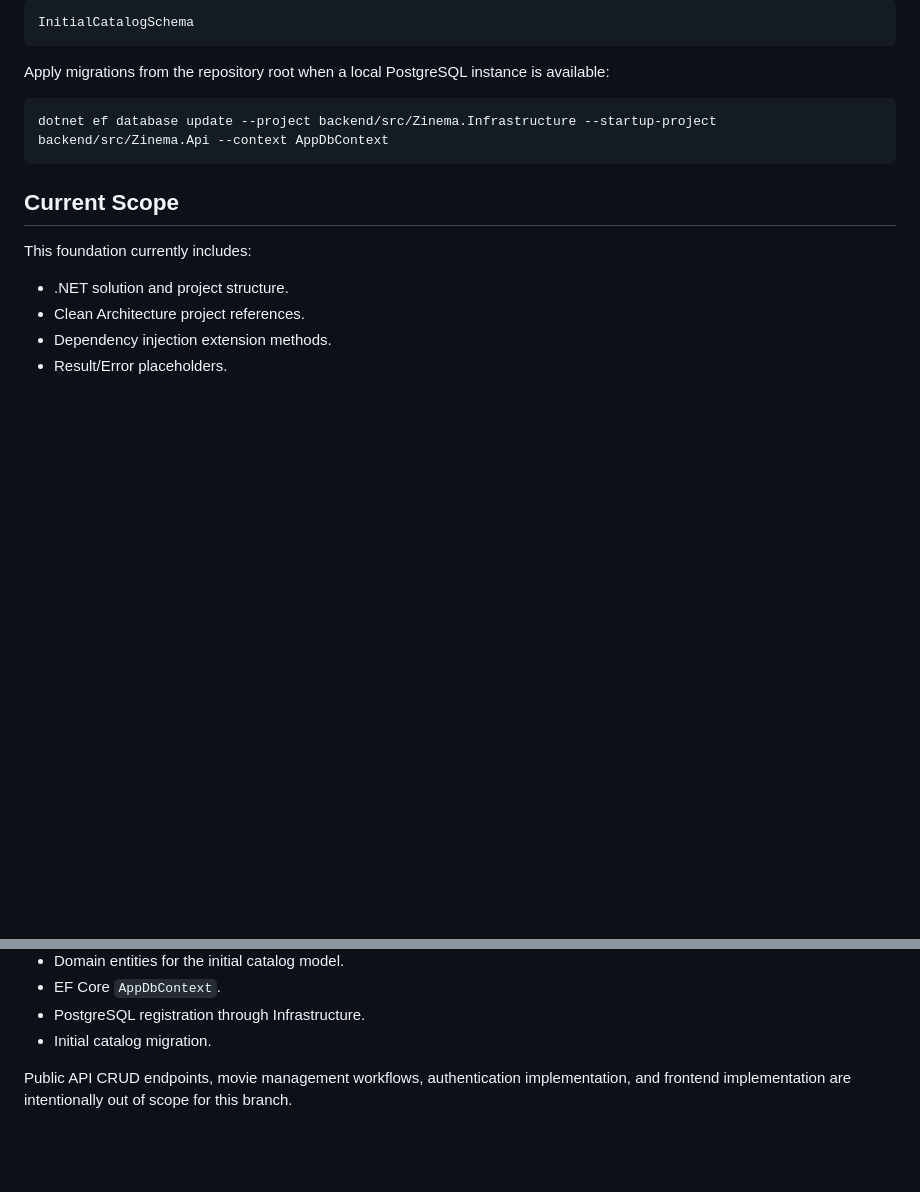
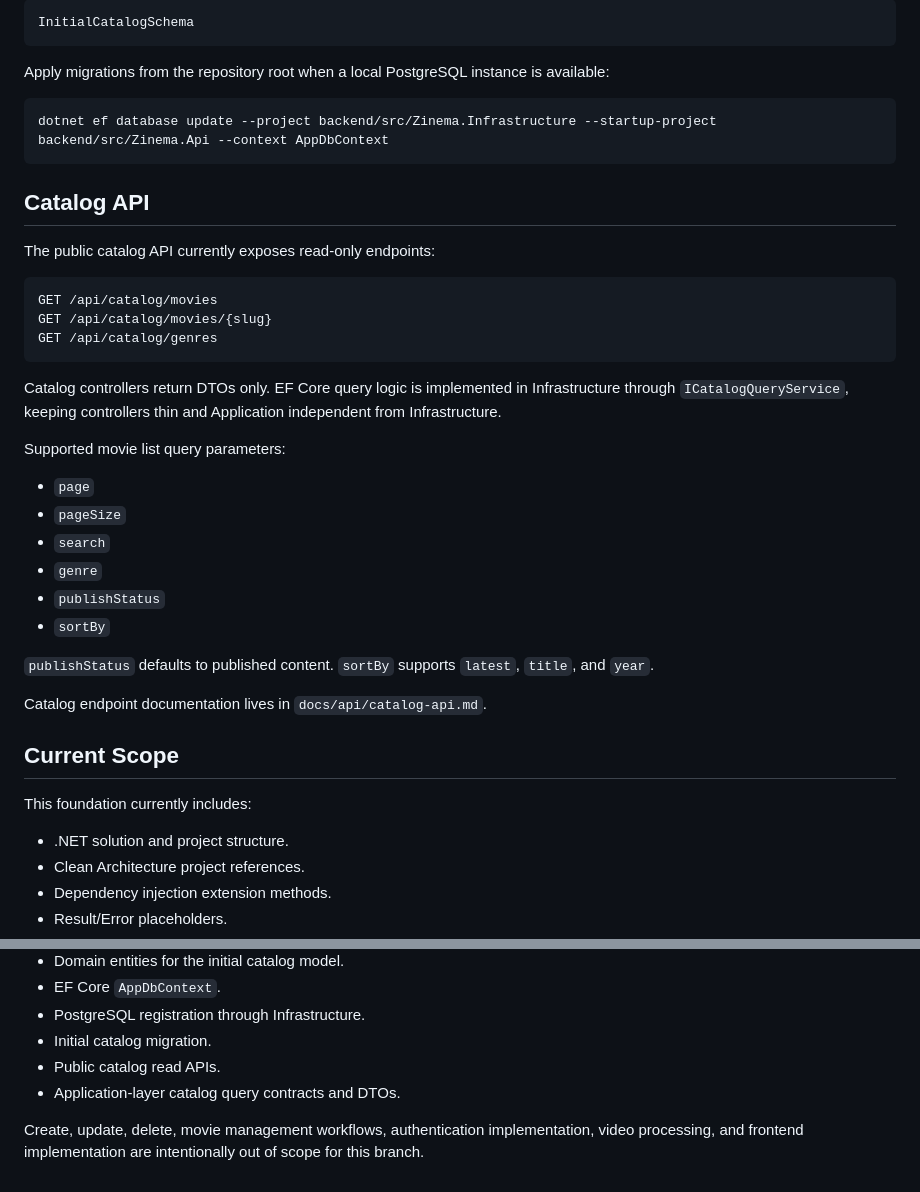
Before and after one commit to gayashan-indrasankha/Zinema.lk, a Markdown page: backend/README.md, 2 parts joined by grey strips. GitHub-like rendering; blank space fills up the shorter version.

Commit message:
docs: add catalog API guide

````diff
--- a/backend/README.md
+++ b/backend/README.md
@@ -97,6 +97,31 @@ Apply migrations from the repository root when a local PostgreSQL instance is av
 dotnet ef database update --project backend/src/Zinema.Infrastructure --startup-project backend/src/Zinema.Api --context AppDbContext
 ```
 
+## Catalog API
+
+The public catalog API currently exposes read-only endpoints:
+
+```text
+GET /api/catalog/movies
+GET /api/catalog/movies/{slug}
+GET /api/catalog/genres
+```
+
+Catalog controllers return DTOs only. EF Core query logic is implemented in Infrastructure through `ICatalogQueryService`, keeping controllers thin and Application independent from Infrastructure.
+
+Supported movie list query parameters:
+
+- `page`
+- `pageSize`
+- `search`
+- `genre`
+- `publishStatus`
+- `sortBy`
+
+`publishStatus` defaults to published content. `sortBy` supports `latest`, `title`, and `year`.
+
+Catalog endpoint documentation lives in `docs/api/catalog-api.md`.
+
 ## Current Scope
 
 This foundation currently includes:
@@ -114,5 +139,7 @@ This foundation currently includes:
 - EF Core `AppDbContext`.
 - PostgreSQL registration through Infrastructure.
 - Initial catalog migration.
+- Public catalog read APIs.
+- Application-layer catalog query contracts and DTOs.
 
-Public API CRUD endpoints, movie management workflows, authentication implementation, and frontend implementation are intentionally out of scope for this branch.
+Create, update, delete, movie management workflows, authentication implementation, video processing, and frontend implementation are intentionally out of scope for this branch.
````
Also changed, not shown: docs/api/catalog-api.md (added, +237 -0 lines).
